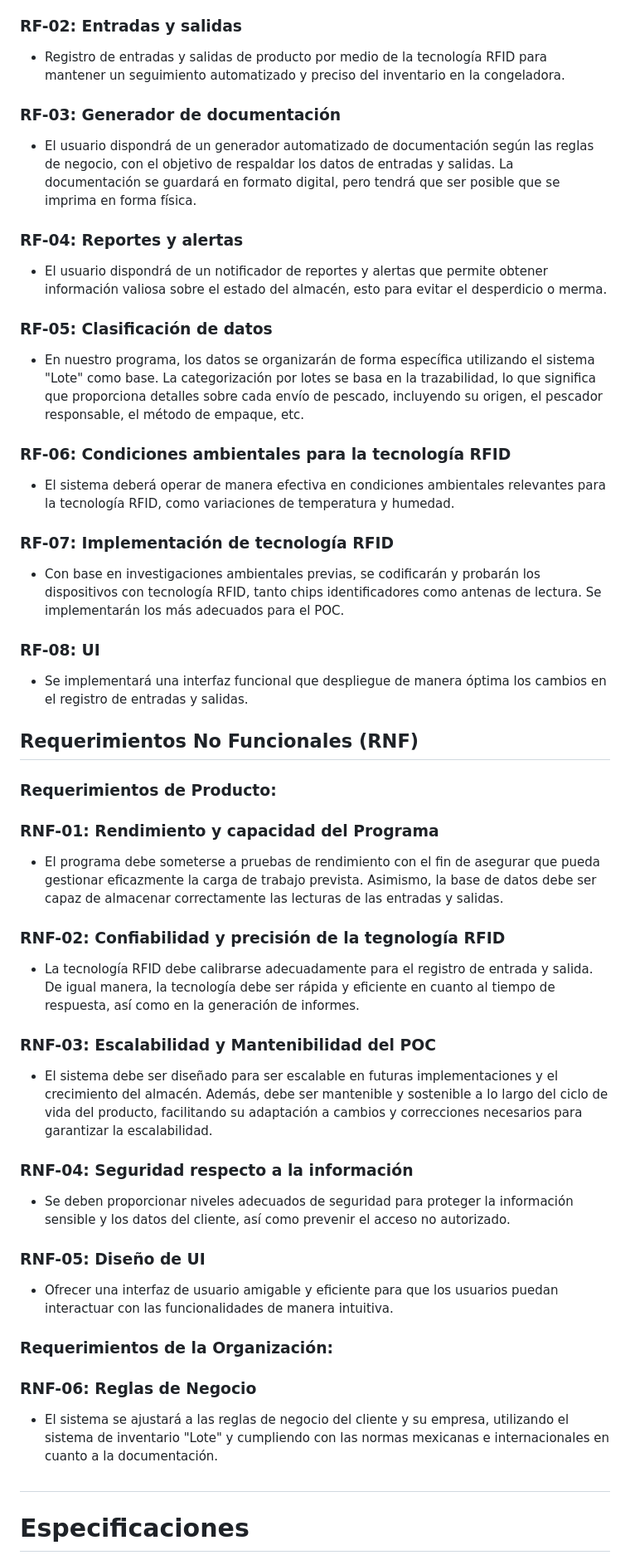
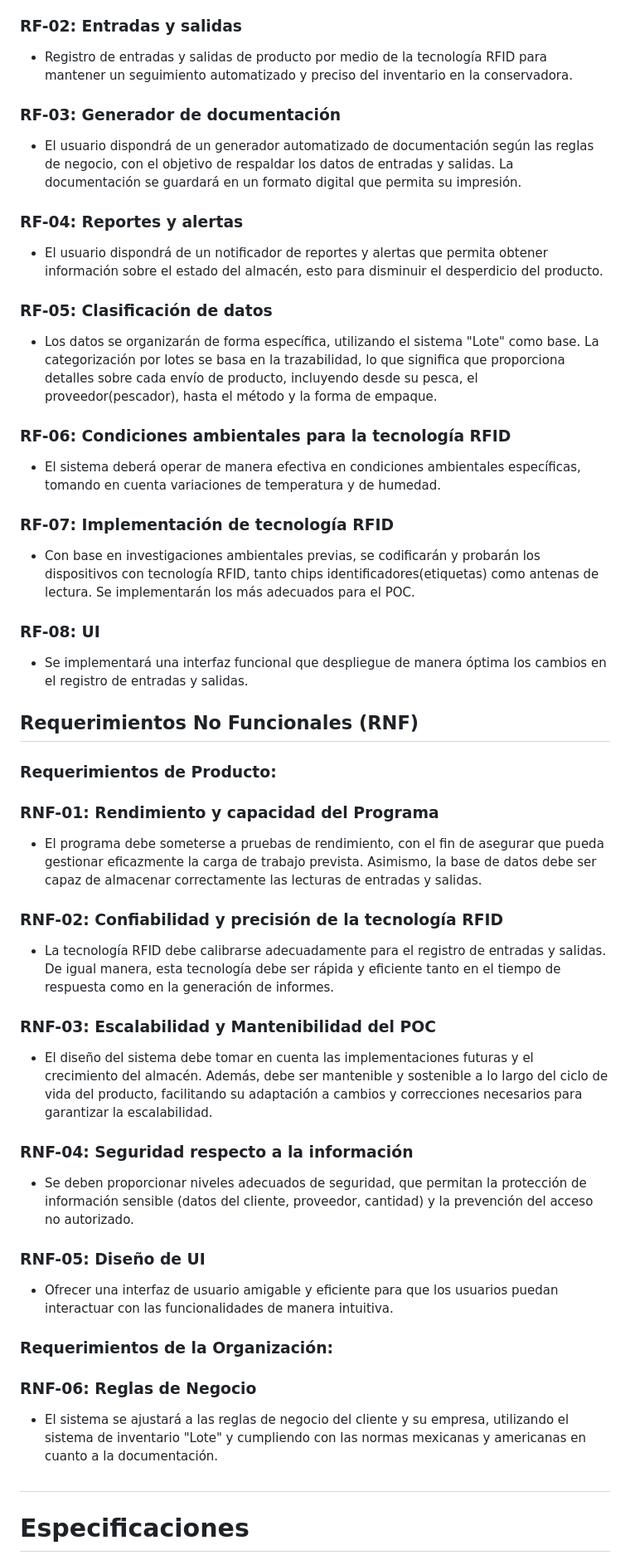
Before and after one commit to JosuehCA/OOP_Team2, a Markdown page: Requerimientos.md, the part around the change printed below. Shown: that part at 83% size. GitHub-like rendering.

Commit message:
Update Requerimientos.md
Cambios en la redacción. Se modificaron algunas prioridades en el Impacto y Urgencia de los requisitos.

```diff
--- a/Requerimientos.md
+++ b/Requerimientos.md
@@ -10,27 +10,27 @@
 
 ### **RF-02**: Entradas y salidas
 
-- Registro de entradas y salidas de producto por medio de la tecnología RFID para mantener un seguimiento automatizado y preciso del inventario en la congeladora.
+- Registro de entradas y salidas de producto por medio de la tecnología RFID para mantener un seguimiento automatizado y preciso del inventario en la conservadora.
 
 ### **RF-03**: Generador de documentación
 
-- El usuario dispondrá de un generador automatizado de documentación según las reglas de negocio, con el objetivo de respaldar los datos de entradas y salidas. La documentación se guardará en formato digital, pero tendrá que ser posible que se imprima en forma física.
+- El usuario dispondrá de un generador automatizado de documentación según las reglas de negocio, con el objetivo de respaldar los datos de entradas y salidas. La documentación se guardará en un formato digital que permita su impresión.
 
 ### **RF-04**: Reportes y alertas
 
-- El usuario dispondrá de un notificador de reportes y alertas que permite obtener información valiosa sobre el estado del almacén, esto para evitar el desperdicio o merma.
+- El usuario dispondrá de un notificador de reportes y alertas que permita obtener información sobre el estado del almacén, esto para disminuir el desperdicio del producto.
 
 ### **RF-05**: Clasificación de datos
 
-- En nuestro programa, los datos se organizarán de forma específica utilizando el sistema "Lote" como base. La categorización por lotes se basa en la trazabilidad, lo que significa que proporciona detalles sobre cada envío de pescado, incluyendo su origen, el pescador responsable, el método de empaque, etc.
+- Los datos se organizarán de forma específica, utilizando el sistema "Lote" como base. La categorización por lotes se basa en la trazabilidad, lo que significa que proporciona detalles sobre cada envío de producto, incluyendo desde su pesca, el proveedor(pescador), hasta el método y la forma de empaque.
 
 ### **RF-06**: Condiciones ambientales para la tecnología RFID
 
-- El sistema deberá operar de manera efectiva en condiciones ambientales relevantes para la tecnología RFID, como variaciones de temperatura y humedad.
+- El sistema deberá operar de manera efectiva en condiciones ambientales específicas, tomando en cuenta variaciones de temperatura y de humedad.
 
 ### **RF-07**: Implementación de tecnología RFID
 
-- Con base en investigaciones ambientales previas, se codificarán y probarán los dispositivos con tecnología RFID, tanto chips identificadores como antenas de lectura. Se implementarán los más adecuados para el POC.
+- Con base en investigaciones ambientales previas, se codificarán y probarán los dispositivos con tecnología RFID, tanto chips identificadores(etiquetas) como antenas de lectura. Se implementarán los más adecuados para el POC.
 
 ### **RF-08**: UI
 
@@ -43,19 +43,19 @@
 
 ### **RNF-01**: Rendimiento y capacidad del Programa
 
-- El programa debe someterse a pruebas de rendimiento con el fin de asegurar que pueda gestionar eficazmente la carga de trabajo prevista. Asimismo, la base de datos debe ser capaz de almacenar correctamente las lecturas de las entradas y salidas.
+- El programa debe someterse a pruebas de rendimiento, con el fin de asegurar que pueda gestionar eficazmente la carga de trabajo prevista. Asimismo, la base de datos debe ser capaz de almacenar correctamente las lecturas de entradas y salidas.
 
-### **RNF-02**: Confiabilidad y precisión de la tegnología RFID
+### **RNF-02**: Confiabilidad y precisión de la tecnología RFID
 
-- La tecnología RFID debe calibrarse adecuadamente para el registro de entrada y salida. De igual manera, la tecnología debe ser rápida y eficiente en cuanto al tiempo de respuesta, así como en la generación de informes.
+- La tecnología RFID debe calibrarse adecuadamente para el registro de entradas y salidas. De igual manera, esta tecnología debe ser rápida y eficiente tanto en el tiempo de respuesta como en la generación de informes.
 
 ### **RNF-03**: Escalabilidad y Mantenibilidad del POC
 
-- El sistema debe ser diseñado para ser escalable en futuras implementaciones y el crecimiento del almacén. Además, debe ser mantenible y sostenible a lo largo del ciclo de vida del producto, facilitando su adaptación a cambios y correcciones necesarios para garantizar la escalabilidad.
+- El diseño del sistema debe tomar en cuenta las implementaciones futuras y el crecimiento del almacén. Además, debe ser mantenible y sostenible a lo largo del ciclo de vida del producto, facilitando su adaptación a cambios y correcciones necesarios para garantizar la escalabilidad.
 
 ### **RNF-04**: Seguridad respecto a la información
 
-- Se deben proporcionar niveles adecuados de seguridad para proteger la información sensible y los datos del cliente, así como prevenir el acceso no autorizado.
+- Se deben proporcionar niveles adecuados de seguridad, que permitan la protección de información sensible (datos del cliente, proveedor, cantidad) y la prevención del acceso no autorizado.
 
 ### **RNF-05**: Diseño de UI
 
@@ -65,7 +65,7 @@
 
 ### **RNF-06**: Reglas de Negocio
 
-- El sistema se ajustará a las reglas de negocio del cliente y su empresa, utilizando el sistema de inventario "Lote" y cumpliendo con las normas mexicanas e internacionales en cuanto a la documentación.
+- El sistema se ajustará a las reglas de negocio del cliente y su empresa, utilizando el sistema de inventario "Lote" y cumpliendo con las normas mexicanas y americanas en cuanto a la documentación.
 #
 # **Especificaciones**
 
```
Also changed, not shown: other parts of Requerimientos.md (+16 -16 lines).
